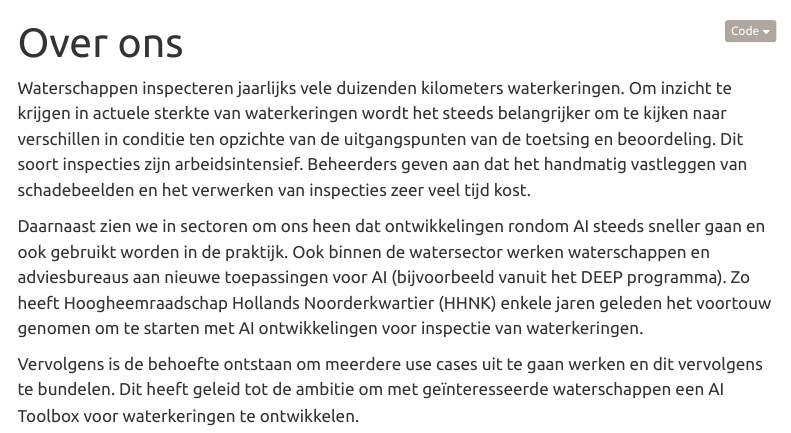
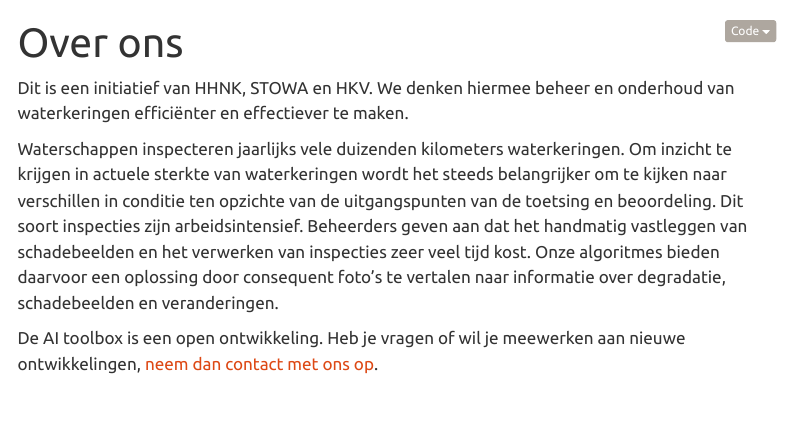
Before and after one commit to AI-Toolbox-Waterkeringen/AI-toolbox-waterkeringen, a Quarto document (docs/about.qmd): the page in a window 1100 px wide, from its top. Rendered offline with R 4.5, knitr and Pandoc in place of Quarto, with nearby package versions; menus at the side of the page are left out.

Commit message:
update website

```diff
--- a/docs/about.qmd
+++ b/docs/about.qmd
@@ -2,8 +2,8 @@
 title: "Over ons"
 ---
 
-Waterschappen inspecteren jaarlijks vele duizenden kilometers waterkeringen. Om inzicht te krijgen in actuele sterkte van waterkeringen wordt het steeds belangrijker om te kijken naar verschillen in conditie ten opzichte van de uitgangspunten van de toetsing en beoordeling. Dit soort inspecties zijn arbeidsintensief. Beheerders geven aan dat het handmatig vastleggen van schadebeelden en het verwerken van inspecties zeer veel tijd kost.
+Dit is een initiatief van HHNK, STOWA en HKV. We denken hiermee beheer en onderhoud van waterkeringen efficiënter en effectiever te maken.
 
-Daarnaast zien we in sectoren om ons heen dat ontwikkelingen rondom AI steeds sneller gaan en ook gebruikt worden in de praktijk. Ook binnen de watersector werken waterschappen en adviesbureaus aan nieuwe toepassingen voor AI (bijvoorbeeld vanuit het DEEP programma). Zo heeft Hoogheemraadschap Hollands Noorderkwartier (HHNK) enkele jaren geleden het voortouw genomen om te starten met AI ontwikkelingen voor inspectie van waterkeringen.
+Waterschappen inspecteren jaarlijks vele duizenden kilometers waterkeringen. Om inzicht te krijgen in actuele sterkte van waterkeringen wordt het steeds belangrijker om te kijken naar verschillen in conditie ten opzichte van de uitgangspunten van de toetsing en beoordeling. Dit soort inspecties zijn arbeidsintensief. Beheerders geven aan dat het handmatig vastleggen van schadebeelden en het verwerken van inspecties zeer veel tijd kost. Onze algoritmes bieden daarvoor een oplossing door consequent foto’s te vertalen naar informatie over degradatie, schadebeelden en veranderingen.
 
-Vervolgens is de behoefte ontstaan om meerdere use cases uit te gaan werken en dit vervolgens te bundelen. Dit heeft geleid tot de ambitie om met geïnteresseerde waterschappen een AI Toolbox voor waterkeringen te ontwikkelen.
+De AI toolbox is een open ontwikkeling. Heb je vragen of wil je meewerken aan nieuwe ontwikkelingen, [neem dan contact met ons op](contact.qmd).
--- a/docs/contact.qmd
+++ b/docs/contact.qmd
@@ -2,4 +2,10 @@
 title: "Contact"
 ---
 
-Placeholder.
+Dit is een open ontwikkeling. Alle algoritmes zijn open source beschikbaar en we streven ernaar om de data science community in de watersector hiermee te enthousiasmeren, te stimuleren en te motiveren om samen met ons nieuwe algoritmes te ontwikkelen.
+
+Wil je meewerken aan nieuwe ontwikkelingen, wil je toegang krijgen tot de trainingsdata (of wil je trainingsdata toevoegen), of heb je algemene vragen: neem dan contact met ons op via aitoolboxwaterkeringen@hkv.nl.
+
+Voor meer informatie neem contact op met:
+- Guy Dupuits – inhoudelijk expert op waterkeringen en AI algoritmes (dupuits@hkv.nl)
+- Erik Vastenburg – waterveiligheidsadviseur bij HHNK (e.vastenburg@hhnk.nl)
```
Also changed, not shown: docs/digigids.qmd (+4 -0 lines), docs/more.qmd (+3 -1 lines).
